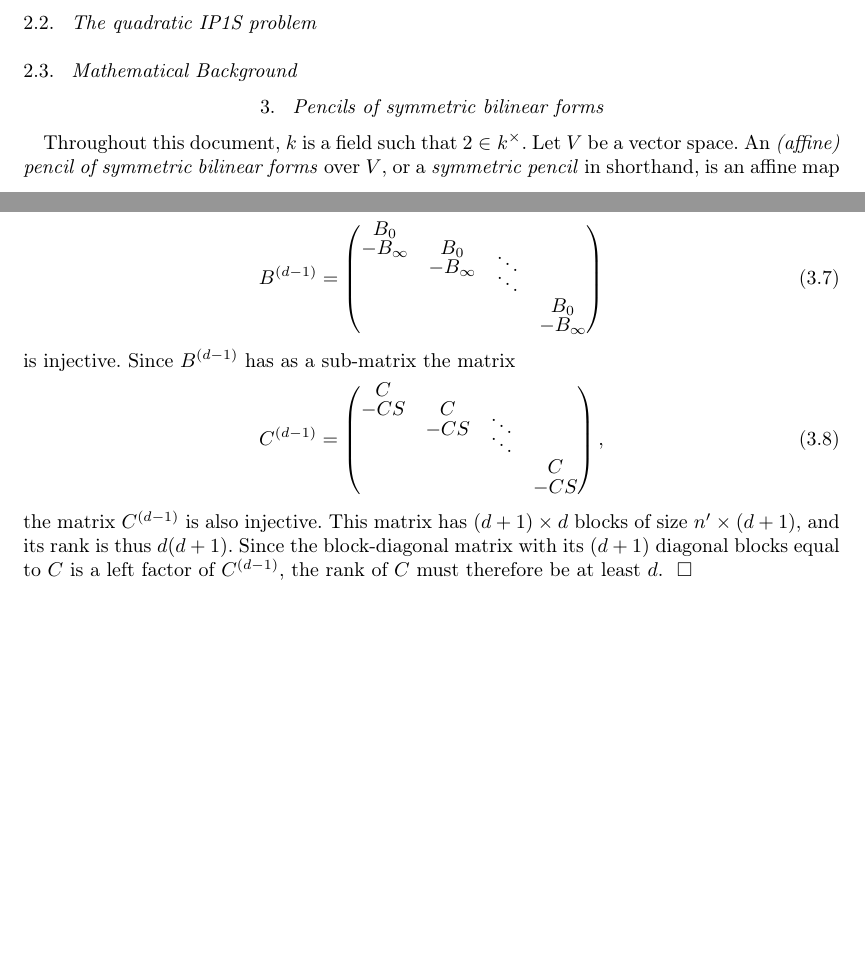
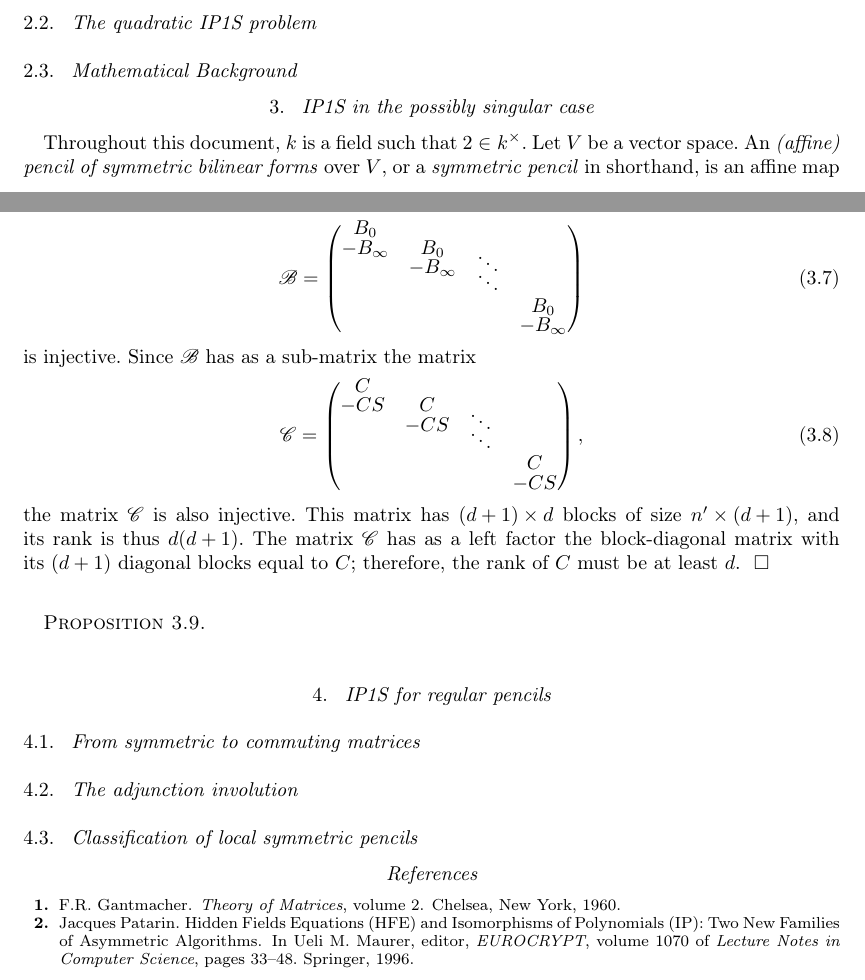
Before and after one commit to plut/ip1s, a LaTeX document (isomorphism_polynomials.tex): two parts of pages 1 and 3 of 3, joined at a grey line, cut so that both start at the same text, the shorter picture padded with empty space. Compiled offline with pdfLaTeX; a LaTeX package or settings file that is missing is left out.

Commit message:
prove rank C

```diff
--- a/isomorphism_polynomials.tex
+++ b/isomorphism_polynomials.tex
@@ -106,7 +101,7 @@ Voir avec Jerome ce qu'on met ici en fonction du niveau des personnes
 
 \subsection{Mathematical Background}
 %>>>1
-\section{Pencils of symmetric bilinear forms}%<<<1
+\section{IP1S in the possibly singular case}%<<<1
 
 Throughout this document, $k$~is a field such that~$2 ∈ k^{×}$. Let~$V$
 be a vector space. An \emph{(affine) pencil of symmetric bilinear forms}
@@ -201,21 +196,27 @@ relation~$(B_0 - λ B_{∞}) (x_0 + … + λ^{d-1} x_{d-1}) = 0$. In other
 words, the block-matrix
 \begin{equation}
 \def\arraystretch{.8}
-B^{(d-1)} = \mat{B_0\\-B_{∞} & B_0\\ & -B_{∞} & \smash{\ddots}\\
+\ro B = \mat{B_0\\-B_{∞} & B_0\\ & -B_{∞} & \smash{\ddots}\\
 & & \smash{\ddots} \\ & & & B_0\\ & & & -B_{∞}}
 \end{equation}
-is injective. Since $B^{(d-1)}$ has as a sub-matrix the matrix
+is injective. Since $\ro B$~has as a sub-matrix the matrix
 \begin{equation}
 \def\arraystretch{.8}
-C^{(d-1)} = \mat{C\\-CS & C\\ & -CS & \smash{\ddots}\\
+\ro C = \mat{C\\-CS & C\\ & -CS & \smash{\ddots}\\
 & & \smash{\ddots} \\ & & & C\\ & & & -CS},
 \end{equation}
-the matrix~$C^{(d-1)}$ is also injective. This matrix has~$(d+1) × d$
-blocks of size~$n' × (d+1)$, and its rank is thus~$d(d+1)$. Since the
-block-diagonal matrix with its~$(d+1)$ diagonal blocks equal to~$C$ is a
-left factor of~$C^{(d-1)}$, the rank of~$C$ must therefore be at
-least~$d$.
-\end{proof}
+the matrix~$\ro C$ is also injective. This matrix has~$(d+1) × d$
+blocks of size~$n' × (d+1)$, and its rank is thus~$d(d+1)$. The
+matrix~$\ro C$ has as a left factor the
+block-diagonal matrix with its~$(d+1)$ diagonal blocks equal to~$C$;
+therefore, the rank of~$C$ must be at least~$d$.
+\end{proof}%>>>
 
+\begin{prop}
 
-\end{document}
+\end{prop}
+
+\section{IP1S for regular pencils}%<<<1
+\subsection{From symmetric to commuting matrices}%<<<2
+\subsection{The adjunction involution}%<<<2
+\subsection{Classification of local symmetric pencils}%<<<2
```
Also changed, not shown: isomorphism_polynomials.tex (75 more changed lines).
